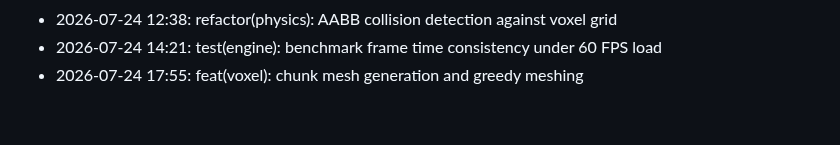
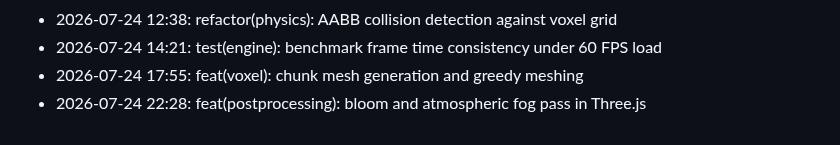
Before and after one commit to lak-is-law/minecraft-portfolio, a Markdown page: docs/changelog.md, the part around the change. Drawn GitHub-style.

Commit message:
feat(postprocessing): bloom and atmospheric fog pass in Three.js

```diff
--- a/docs/changelog.md
+++ b/docs/changelog.md
@@ -51,3 +51,4 @@
 - 2026-07-24 12:38: refactor(physics): AABB collision detection against voxel grid
 - 2026-07-24 14:21: test(engine): benchmark frame time consistency under 60 FPS load
 - 2026-07-24 17:55: feat(voxel): chunk mesh generation and greedy meshing
+- 2026-07-24 22:28: feat(postprocessing): bloom and atmospheric fog pass in Three.js
```
